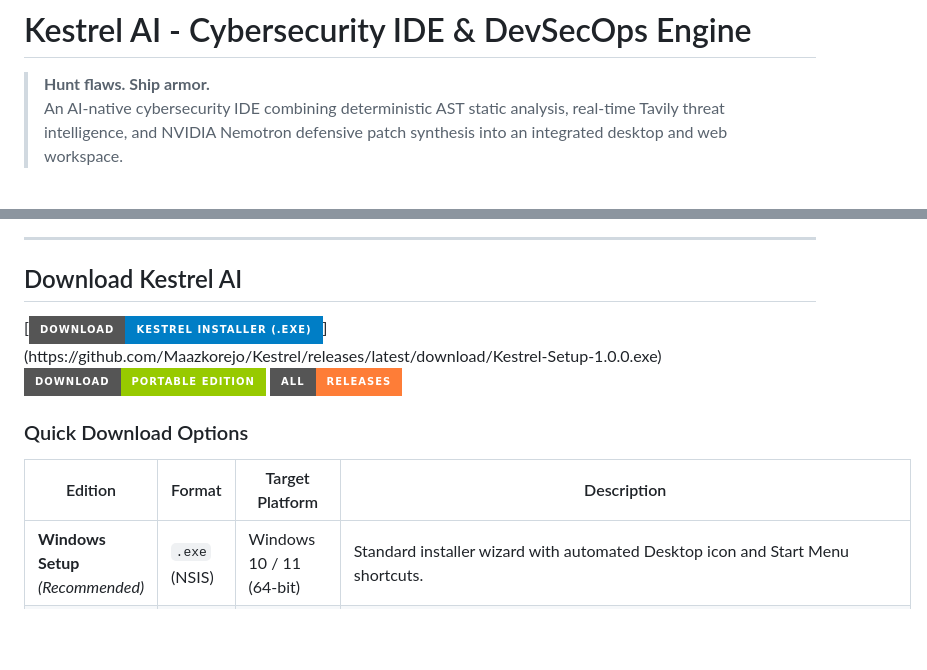
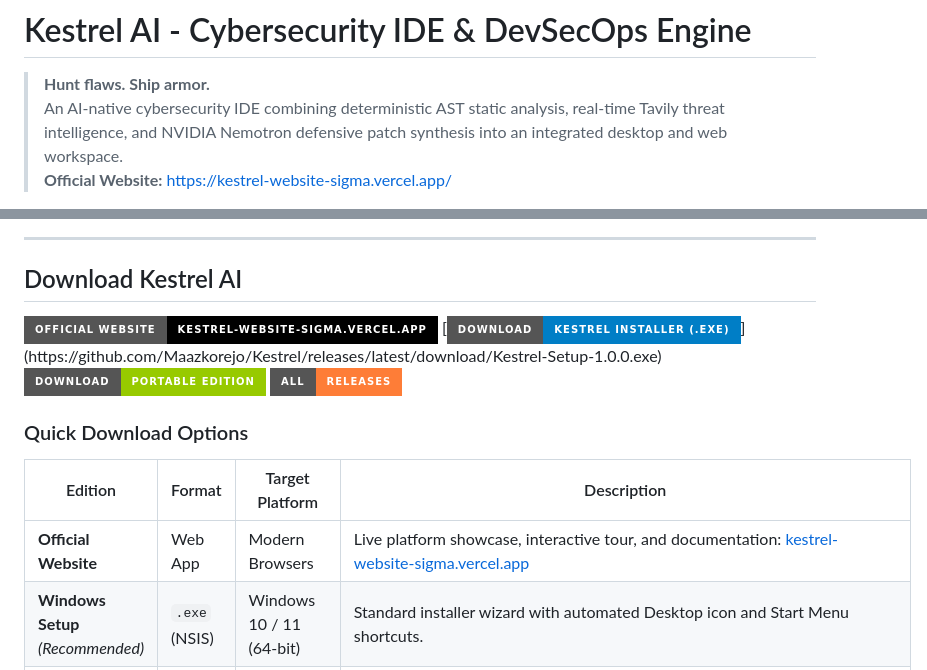
Before and after one commit to Maazkorejo/Kestrel, a Markdown page: README.md, 2 parts joined by grey strips. Rendered like a GitHub page; badges without logos; blank space fills up the shorter version.

Commit message:
Add official Vercel website link and badges to README

```diff
--- a/README.md
+++ b/README.md
@@ -2,4 +2,5 @@
 
 > **Hunt flaws. Ship armor.**
 > An AI-native cybersecurity IDE combining deterministic AST static analysis, real-time Tavily threat intelligence, and NVIDIA Nemotron defensive patch synthesis into an integrated desktop and web workspace.
+> **Official Website:** [https://kestrel-website-sigma.vercel.app/](https://kestrel-website-sigma.vercel.app/)
 
@@ -18,6 +20,7 @@
 
 ## Download Kestrel AI
 
+[![Live Website](https://img.shields.io/badge/Official%20Website-kestrel--website--sigma.vercel.app-black?style=for-the-badge&logo=vercel)](https://kestrel-website-sigma.vercel.app/)
 [![Download for Windows](https://img.shields.io/badge/Download-Kestrel%20Installer%20(.exe)-blue?style=for-the-badge&logo=windows)](https://github.com/Maazkorejo/Kestrel/releases/latest/download/Kestrel-Setup-1.0.0.exe)
 [![Download Portable Edition](https://img.shields.io/badge/Download-Portable%20Edition-green?style=for-the-badge&logo=windows)](https://github.com/Maazkorejo/Kestrel/releases/latest/download/Kestrel-1.0.0.exe)
 [![GitHub Releases](https://img.shields.io/badge/All-Releases-orange?style=for-the-badge&logo=github)](https://github.com/Maazkorejo/Kestrel/releases)
@@ -26,6 +29,7 @@
 
 | Edition | Format | Target Platform | Description |
 |---|---|---|---|
+| **Official Website** | Web App | Modern Browsers | Live platform showcase, interactive tour, and documentation: [kestrel-website-sigma.vercel.app](https://kestrel-website-sigma.vercel.app/) |
 | **Windows Setup** *(Recommended)* | `.exe` (NSIS) | Windows 10 / 11 (64-bit) | Standard installer wizard with automated Desktop icon and Start Menu shortcuts. |
 | **Windows Portable** | `.exe` | Windows 10 / 11 (64-bit) | Zero-install standalone executable. Double-click and run immediately without admin rights. |
 | **PowerShell One-Liner** | Script | Windows PowerShell | Run in terminal: `irm https://raw.githubusercontent.com/Maazkorejo/Kestrel/main/install.ps1 \| iex` |
```
Also changed, not shown: other parts of README.md (+1 -0 lines).
